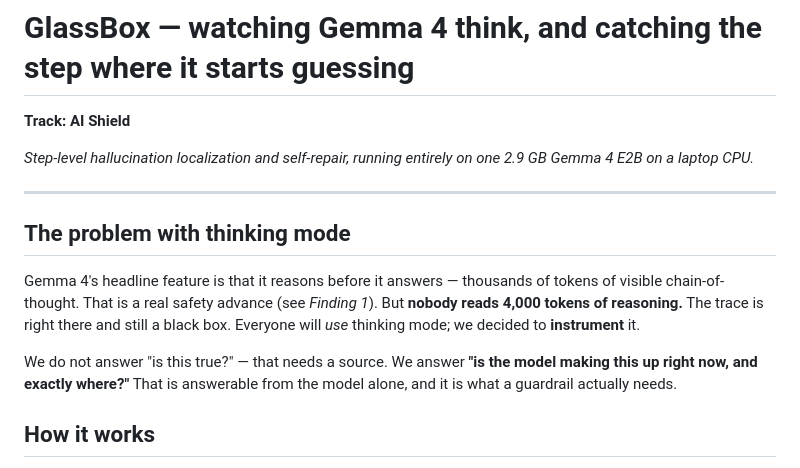
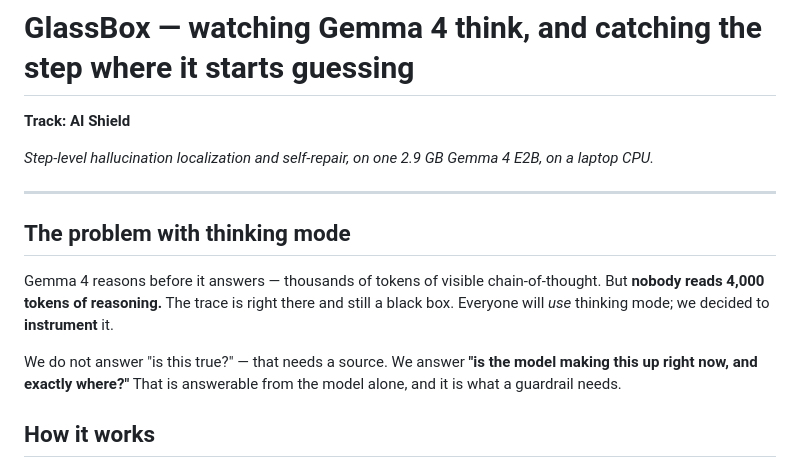
Before and after one commit to AviDhandhania/glassbox, a Markdown page: WRITEUP.md, the part around the change. Drawn GitHub-style.

Commit message:
trim writeup under the 1500-word limit

```diff
--- a/WRITEUP.md
+++ b/WRITEUP.md
@@ -2,22 +2,21 @@
 
 **Track: AI Shield**
 
-*Step-level hallucination localization and self-repair, running entirely on one
-2.9 GB Gemma 4 E2B on a laptop CPU.*
+*Step-level hallucination localization and self-repair, on one 2.9 GB Gemma 4 E2B,
+on a laptop CPU.*
 
 ---
 
 ## The problem with thinking mode
 
-Gemma 4's headline feature is that it reasons before it answers — thousands of
-tokens of visible chain-of-thought. That is a real safety advance (see *Finding
-1*). But **nobody reads 4,000 tokens of reasoning.** The trace is right there and
-still a black box. Everyone will *use* thinking mode; we decided to **instrument**
-it.
+Gemma 4 reasons before it answers — thousands of tokens of visible
+chain-of-thought. But **nobody reads 4,000 tokens of reasoning.** The trace is
+right there and still a black box. Everyone will *use* thinking mode; we decided
+to **instrument** it.
 
 We do not answer "is this true?" — that needs a source. We answer **"is the model
 making this up right now, and exactly where?"** That is answerable from the model
-alone, and it is what a guardrail actually needs.
+alone, and it is what a guardrail needs.
 
 ## How it works
 
```
